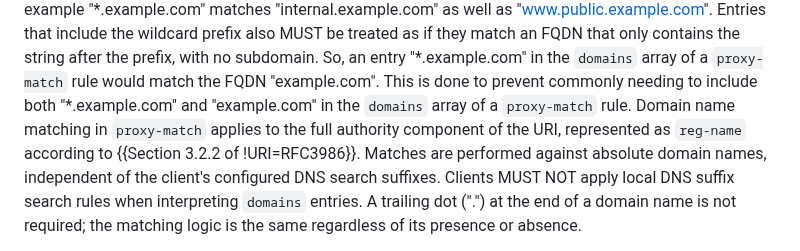
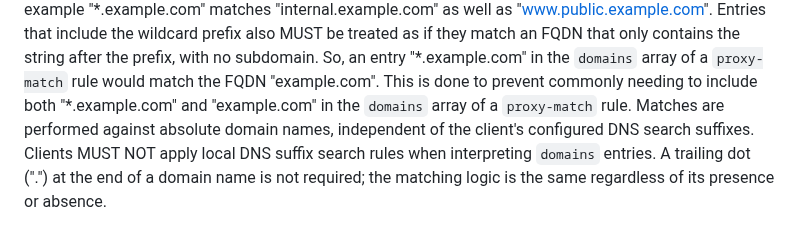
Before and after one commit to tfpauly/privacy-proxy, a Markdown page: draft-ietf-intarea-proxy-config.md, the part around the change. Drawn GitHub-style.

```diff
--- a/draft-ietf-intarea-proxy-config.md
+++ b/draft-ietf-intarea-proxy-config.md
@@ -354,8 +354,7 @@ Entries that include the wildcard prefix also MUST be treated as if they match
 an FQDN that only contains the string after the prefix, with no subdomain. So,
 an entry "\*.example.com" in the `domains` array of a `proxy-match` rule would match the FQDN "example.com".
 This is done to prevent commonly needing to include both "\*.example.com" and "example.com"
-in the `domains` array of a `proxy-match` rule. Domain name matching in `proxy-match` applies to the
-full authority component of the URI, represented as `reg-name` according to {{Section 3.2.2 of !URI=RFC3986}}.
+in the `domains` array of a `proxy-match` rule.
 Matches are performed against absolute domain names, independent of the client's configured DNS search suffixes.
 Clients MUST NOT apply local DNS suffix search rules when interpreting `domains` entries. A trailing dot (".")
 at the end of a domain name is not required; the matching logic is the same regardless of its presence or absence.
```
